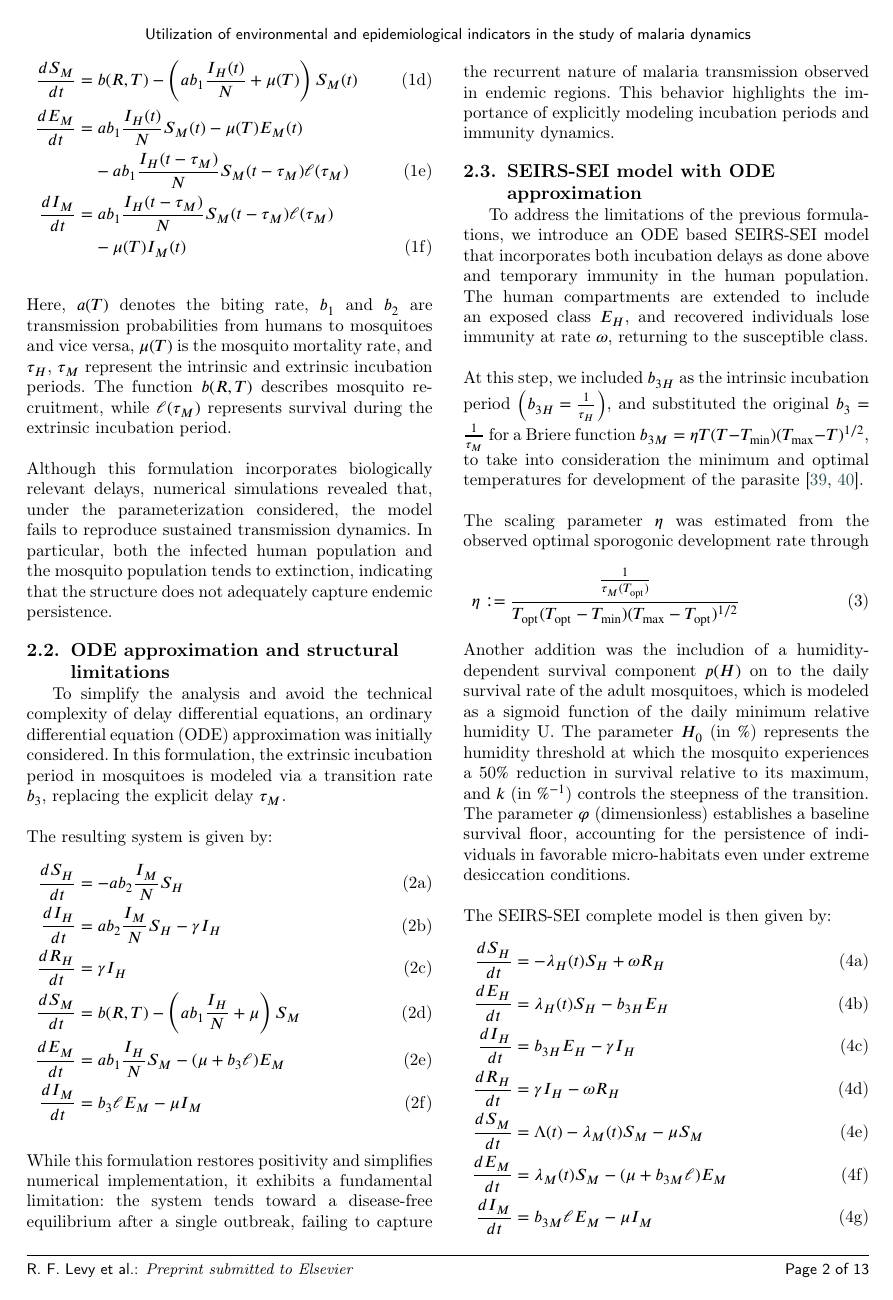
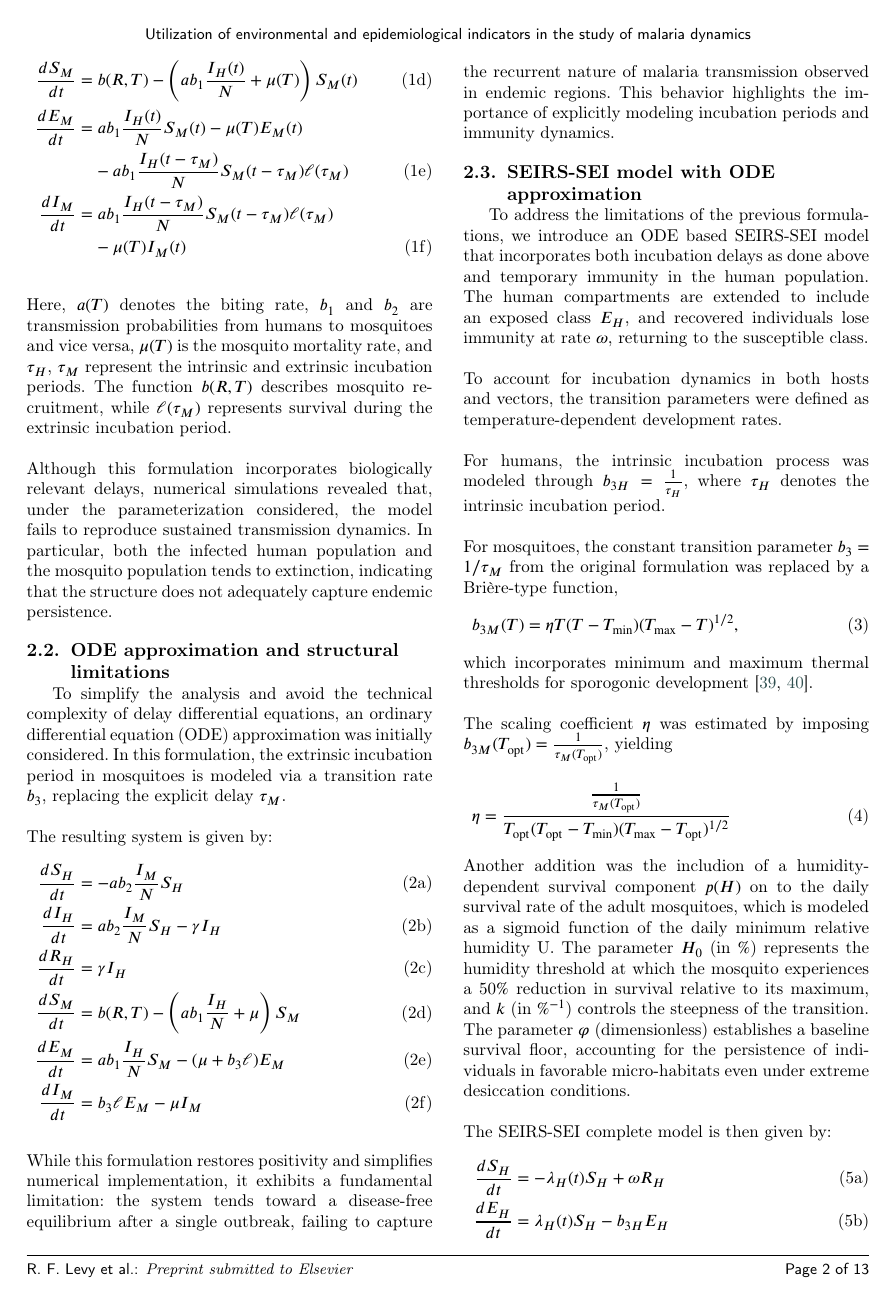
Before and after one commit to RaphaLevy/Study_on_malaria_dynamics_v2, a LaTeX paper (paper/cas-dc-article.tex): page 2 of 13. Compiled offline with pdfLaTeX; a LaTeX package or settings file that is missing is left out.

Commit message:
Updates text on b3 and eta

```diff
--- a/paper/cas-dc-article.tex
+++ b/paper/cas-dc-article.tex
@@ -265,13 +265,27 @@ To address the limitations of the previous formulations, we introduce an ODE bas
 both incubation delays as done above and temporary immunity in the human population. The human compartments
 are extended to include an exposed class $E_H$, and recovered individuals lose immunity at rate $\omega$, returning to the susceptible class.
 \\\\
-At this step, we included $b_{3H}$ as the intrinsic incubation period $\left(b_{3H}=\frac{1}{\tau_H}\right)$, and substituted the original $b_3=\frac{1}{\tau_M}$
-for a Briere function $b_{3M} = \eta T (T-T_{\min})(T_{\max}-T)^{1/2}$, to take into consideration the minimum and optimal temperatures for development of
-the parasite \cite{brierre_function_development_rate, ab_gumel_malaria_review}.
+To account for incubation dynamics in both hosts and vectors, the transition parameters were defined as temperature-dependent development rates.
 \\\\
-The scaling parameter $\eta$ was estimated from the observed optimal sporogonic development rate through
+For humans, the intrinsic incubation process was modeled through
+$b_{3H} = \frac{1}{\tau_H}$,
+where $\tau_H$ denotes the intrinsic incubation period.
+\\\\
+For mosquitoes, the constant transition parameter $b_3 = 1/\tau_M$ from the original formulation was replaced by a Brière-type function,
 \begin{align}
-\eta:=\frac{\frac{1}{\tau_M(T_\mathrm{opt})}}{T_\mathrm{opt}(T_\mathrm{opt}-T_{\min})(T_{\max}-T_\mathrm{opt})^{1/2}}
+b_{3M}(T)=\eta T(T-T_{\min})(T_{\max}-T)^{1/2},
+\end{align}
+which incorporates minimum and maximum thermal thresholds for sporogonic development \cite{brierre_function_development_rate, ab_gumel_malaria_review}.
+\\\\
+The scaling coefficient $\eta$ was estimated by imposing $b_{3M}(T_{\mathrm{opt}})=\frac{1}{\tau_M(T_{\mathrm{opt}})}$,
+yielding
+\begin{align}
+\eta=
+\frac{\frac{1}{\tau_M(T_{\mathrm{opt}})}}{
+T_{\mathrm{opt}}
+(T_{\mathrm{opt}}-T_{\min})
+(T_{\max}-T_{\mathrm{opt}})^{1/2}
+}
 \end{align}
 Another addition was the includion of a humidity-dependent survival component $p(H)$ on to the daily survival rate of the adult mosquitoes, which is modeled as a sigmoid function of the daily minimum relative humidity U. The parameter $H_0$ (in $\%$) represents the humidity threshold at which the mosquito experiences a 50$\%$ reduction in survival relative to its maximum, and $k$ (in $\%^{-1}$) controls the steepness of the transition. The parameter $\varphi$ (dimensionless) establishes a baseline survival floor, accounting for the persistence of individuals in favorable micro-habitats even under extreme desiccation conditions.
 %\\\\
```
Also changed, not shown: paper/cas-dc-article.pdf, paper/cas-dc-article.tex (4 more changed lines), 3 other files.
